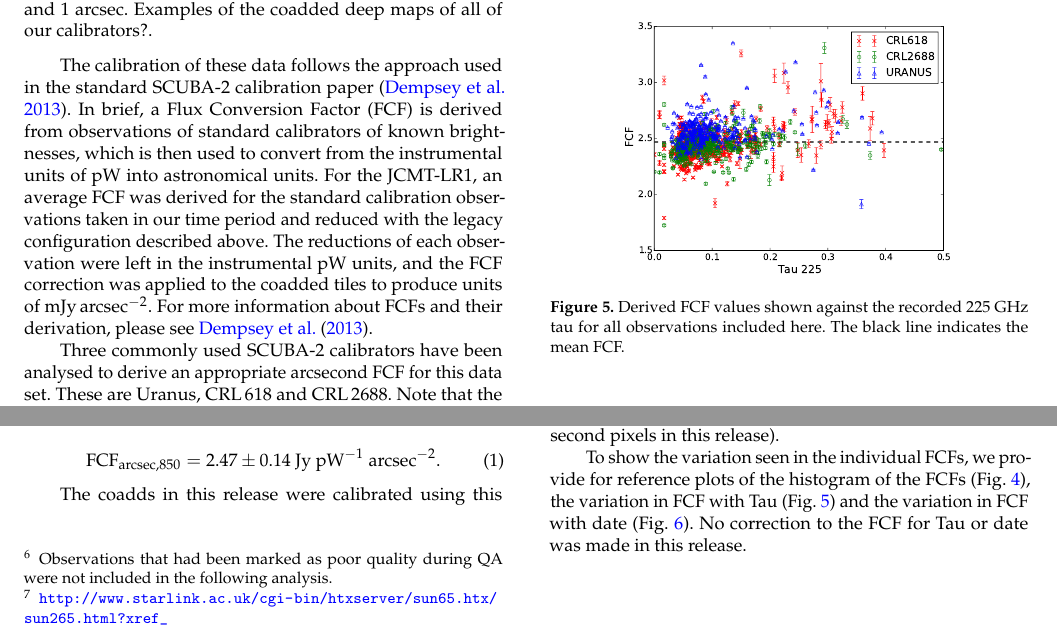
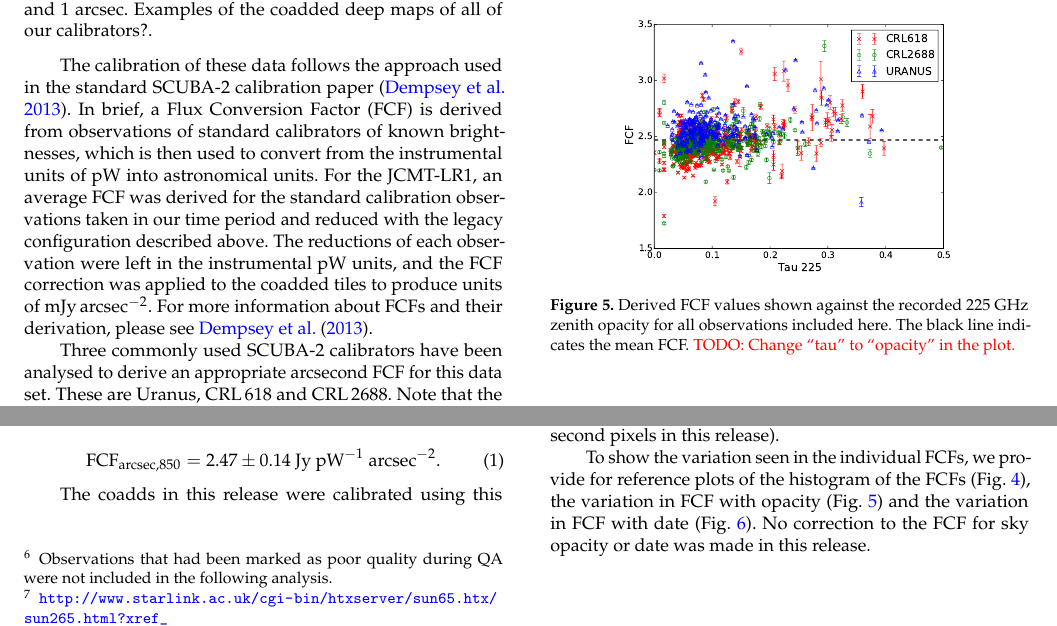
Before and after one commit to eaobservatory/jsa-legacy, a LaTeX paper (legacy-850um-paper.tex): two parts of page 5 of 8, joined at a grey line, cut so that both start at the same text. Compiled offline with pdfLaTeX; a LaTeX package or settings file that is missing is left out.

Commit message:
Refer to sky opacity as such rather than "tau"

```diff
--- a/legacy-850um-paper.tex
+++ b/legacy-850um-paper.tex
@@ -643,9 +643,9 @@ configuration on 1 arcsecond pixels (in comparison with the
 
 To show the variation seen in the individual FCFs, we provide for
 reference plots of the histogram of the FCFs
-(Fig.~\ref{fig:calibhist}), the variation in FCF with Tau
+(Fig.~\ref{fig:calibhist}), the variation in FCF with opacity
 (Fig.~\ref{fig:calibvstau}) and the variation in FCF with date
-(Fig.~\ref{fig:calibvstime}). No correction to the FCF for Tau or date
+(Fig.~\ref{fig:calibvstime}). No correction to the FCF for sky opacity or date
 was made in this release.
 
 \begin{figure}
@@ -659,9 +659,10 @@ was made in this release.
 \begin{figure}
   \centering
   \includegraphics[width=0.7\linewidth]{Legacy_calibration_vstau}
-  \caption{Derived FCF values shown against the recorded 225 GHz tau
+  \caption{Derived FCF values shown against the recorded 225 GHz zenith opacity
     for all observations included here. The black line indicates the
-    mean FCF.}
+    mean FCF.
+    \todo{Change ``tau'' to ``opacity'' in the plot.}}
   \label{fig:calibvstau}
 \end{figure}
 
```
